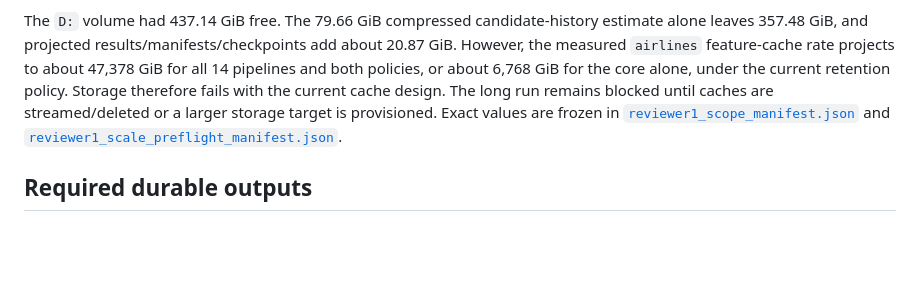
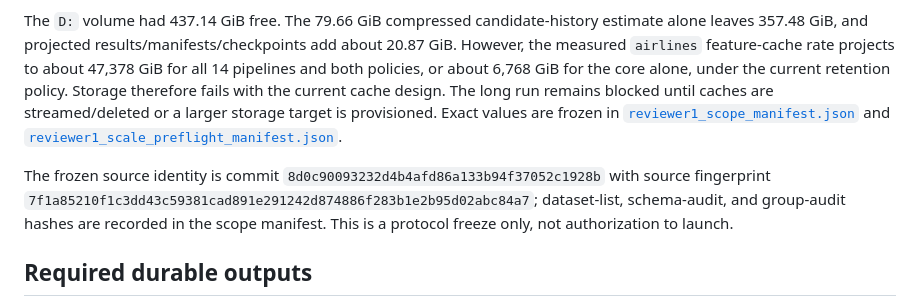
Before and after one commit to mdshoaibuddinchanda/AutoFE-ShiftBench, a Markdown page: provenance/reviewer1_run_plan.md, the part around the change. GitHub-like rendering; blank space fills up the shorter version.

Commit message:
record frozen source identity in run plan

```diff
--- a/provenance/reviewer1_run_plan.md
+++ b/provenance/reviewer1_run_plan.md
@@ -40,6 +40,8 @@ The large-dataset scale preflight on 100,000-row `airlines` took 57.45 seconds f
 
 The `D:` volume had 437.14 GiB free. The 79.66 GiB compressed candidate-history estimate alone leaves 357.48 GiB, and projected results/manifests/checkpoints add about 20.87 GiB. However, the measured `airlines` feature-cache rate projects to about 47,378 GiB for all 14 pipelines and both policies, or about 6,768 GiB for the core alone, under the current retention policy. Storage therefore fails with the current cache design. The long run remains blocked until caches are streamed/deleted or a larger storage target is provisioned. Exact values are frozen in [`reviewer1_scope_manifest.json`](reviewer1_scope_manifest.json) and [`reviewer1_scale_preflight_manifest.json`](reviewer1_scale_preflight_manifest.json).
 
+The frozen source identity is commit `8d0c90093232d4b4afd86a133b94f37052c1928b` with source fingerprint `7f1a85210f1c3dd43c59381cad891e291242d874886f283b1e2b95d02abc84a7`; dataset-list, schema-audit, and group-audit hashes are recorded in the scope manifest. This is a protocol freeze only, not authorization to launch.
+
 ## Required durable outputs
 
 - `reviewer1_change_catalog.md`: one entry per Reviewer #1 concern, with implementation/evidence/status and dated decision log.
```
